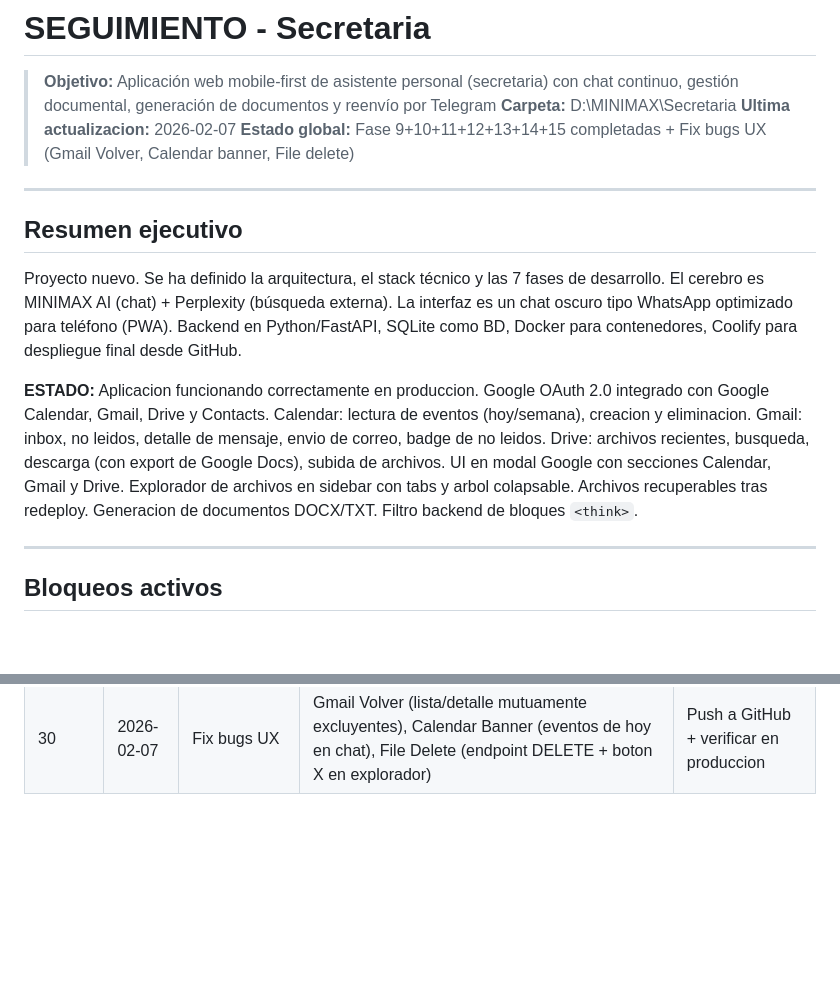
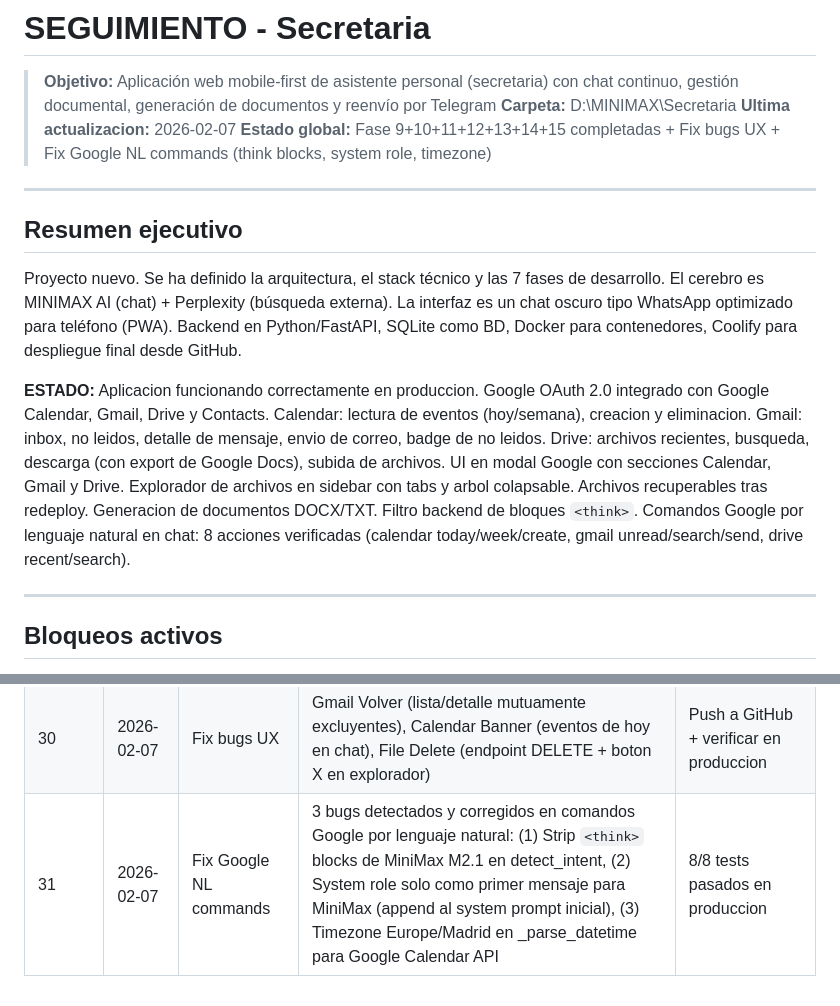
Before and after one commit to xuli70/secretaria, a Markdown page: SEGUIMIENTO.md, 2 parts joined by grey strips. Drawn GitHub-style; blank space fills up the shorter version.

Commit message:
Update SEGUIMIENTO with Google NL commands test results
All 8 natural language Google commands verified working in production.
3 bugs found and fixed: think blocks, system role positioning, timezone.

Co-Authored-By: Claude Opus 4.6 <noreply@anthropic.com>

```diff
--- a/SEGUIMIENTO.md
+++ b/SEGUIMIENTO.md
@@ -3,7 +3,7 @@
 > **Objetivo:** Aplicación web mobile-first de asistente personal (secretaria) con chat continuo, gestión documental, generación de documentos y reenvío por Telegram
 > **Carpeta:** D:\MINIMAX\Secretaria
 > **Ultima actualizacion:** 2026-02-07
-> **Estado global:** Fase 9+10+11+12+13+14+15 completadas + Fix bugs UX (Gmail Volver, Calendar banner, File delete)
+> **Estado global:** Fase 9+10+11+12+13+14+15 completadas + Fix bugs UX + Fix Google NL commands (think blocks, system role, timezone)
 
 ---
 
@@ -11,7 +11,7 @@
 
 Proyecto nuevo. Se ha definido la arquitectura, el stack técnico y las 7 fases de desarrollo. El cerebro es MINIMAX AI (chat) + Perplexity (búsqueda externa). La interfaz es un chat oscuro tipo WhatsApp optimizado para teléfono (PWA). Backend en Python/FastAPI, SQLite como BD, Docker para contenedores, Coolify para despliegue final desde GitHub.
 
-**ESTADO:** Aplicacion funcionando correctamente en produccion. Google OAuth 2.0 integrado con Google Calendar, Gmail, Drive y Contacts. Calendar: lectura de eventos (hoy/semana), creacion y eliminacion. Gmail: inbox, no leidos, detalle de mensaje, envio de correo, badge de no leidos. Drive: archivos recientes, busqueda, descarga (con export de Google Docs), subida de archivos. UI en modal Google con secciones Calendar, Gmail y Drive. Explorador de archivos en sidebar con tabs y arbol colapsable. Archivos recuperables tras redeploy. Generacion de documentos DOCX/TXT. Filtro backend de bloques `<think>`.
+**ESTADO:** Aplicacion funcionando correctamente en produccion. Google OAuth 2.0 integrado con Google Calendar, Gmail, Drive y Contacts. Calendar: lectura de eventos (hoy/semana), creacion y eliminacion. Gmail: inbox, no leidos, detalle de mensaje, envio de correo, badge de no leidos. Drive: archivos recientes, busqueda, descarga (con export de Google Docs), subida de archivos. UI en modal Google con secciones Calendar, Gmail y Drive. Explorador de archivos en sidebar con tabs y arbol colapsable. Archivos recuperables tras redeploy. Generacion de documentos DOCX/TXT. Filtro backend de bloques `<think>`. Comandos Google por lenguaje natural en chat: 8 acciones verificadas (calendar today/week/create, gmail unread/search/send, drive recent/search).
 
 ---
 
@@ -1055,3 +1055,4 @@ Testing en produccion (Chrome DevTools) revelo 3 problemas:
 | 28 | 2026-02-07 | Fase 13 Google Drive | google_drive.py service (list_files, list_recent, get_file, download_file, upload_file, list_folders), 5 endpoints Drive en google router, UI Drive en modal (tabs recientes/buscar, file cards con iconos por tipo, search bar, upload form, descargar/abrir) | Build Docker + verificar Drive |
 | 29 | 2026-02-07 | Fase 14 Contacts | google_contacts.py service (People API: list, search, get), 3 endpoints Contacts en google router, autocomplete en Gmail compose (cache local + busqueda remota, dropdown con avatar/nombre/email, keyboard nav) | Build Docker + verificar Contacts |
 | 30 | 2026-02-07 | Fix bugs UX | Gmail Volver (lista/detalle mutuamente excluyentes), Calendar Banner (eventos de hoy en chat), File Delete (endpoint DELETE + boton X en explorador) | Push a GitHub + verificar en produccion |
+| 31 | 2026-02-07 | Fix Google NL commands | 3 bugs detectados y corregidos en comandos Google por lenguaje natural: (1) Strip `<think>` blocks de MiniMax M2.1 en detect_intent, (2) System role solo como primer mensaje para MiniMax (append al system prompt inicial), (3) Timezone Europe/Madrid en _parse_datetime para Google Calendar API | 8/8 tests pasados en produccion |
```
